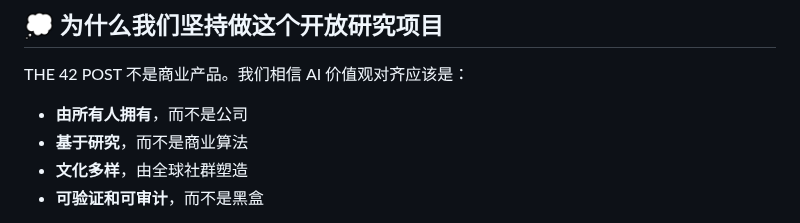
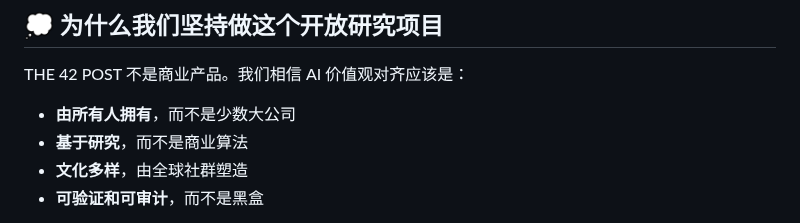
Before and after one commit to xiaojialove-DRP/the42post, a Markdown page: README.zh.md, the part around the change. Rendered like a GitHub page.

```diff
--- a/README.zh.md
+++ b/README.zh.md
@@ -60,7 +60,7 @@ npm start
 ## 💭 为什么我们坚持做这个开放研究项目
 
 THE 42 POST 不是商业产品。我们相信 AI 价值观对齐应该是：
-- **由所有人拥有**，而不是公司
+- **由所有人拥有**，而不是少数大公司
 - **基于研究**，而不是商业算法
 - **文化多样**，由全球社群塑造
 - **可验证和可审计**，而不是黑盒
```
Also changed, not shown: README.md (+12 -1 lines).
